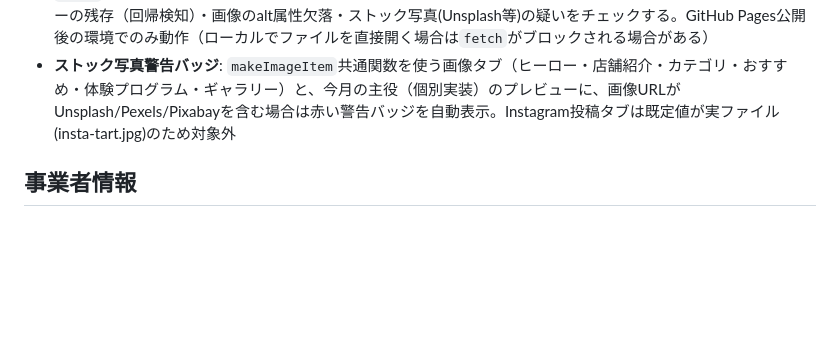
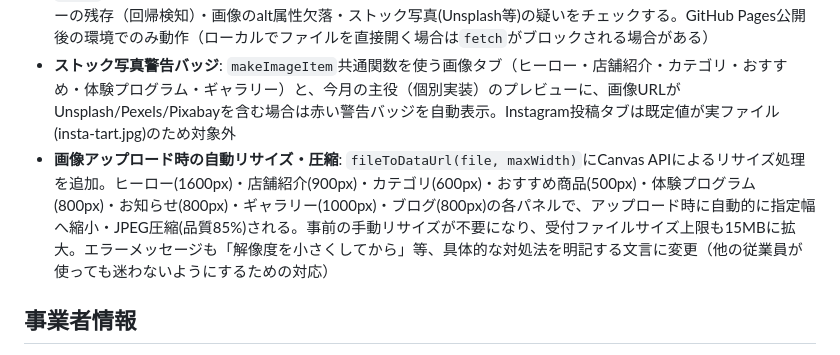
Before and after one commit to koimari-official/koimari-site, a Markdown page: CLAUDE.md, the part around the change. Drawn GitHub-style; blank space fills up the shorter version.

Commit message:
CLAUDE.md: 画像自動リサイズ・圧縮機能を記録

```diff
--- a/CLAUDE.md
+++ b/CLAUDE.md
@@ -373,6 +373,7 @@ koimari_insta            Instagram投稿カード内容
 - **管理画面タブのグルーピング**: 27タブをホーム／予約・問い合わせ管理／トップページコンテンツ／専用ページ・機能／販促・システム設定の5グループに整理。`data-panel`属性・クリックハンドラは変更していないため、機能面の挙動は変わらない
 - **サイトチェック機能のSEO拡張**: 「SEOをチェック（公開ページ取得）」ボタンを追加。公開中の11ページを`fetch`で実際に取得し、title文字数・meta description有無/文字数・canonical有無・example.comプレースホルダーの残存（回帰検知）・画像のalt属性欠落・ストック写真(Unsplash等)の疑いをチェックする。GitHub Pages公開後の環境でのみ動作（ローカルでファイルを直接開く場合は`fetch`がブロックされる場合がある）
 - **ストック写真警告バッジ**: `makeImageItem`共通関数を使う画像タブ（ヒーロー・店舗紹介・カテゴリ・おすすめ・体験プログラム・ギャラリー）と、今月の主役（個別実装）のプレビューに、画像URLがUnsplash/Pexels/Pixabayを含む場合は赤い警告バッジを自動表示。Instagram投稿タブは既定値が実ファイル(insta-tart.jpg)のため対象外
+- **画像アップロード時の自動リサイズ・圧縮**: `fileToDataUrl(file, maxWidth)`にCanvas APIによるリサイズ処理を追加。ヒーロー(1600px)・店舗紹介(900px)・カテゴリ(600px)・おすすめ商品(500px)・体験プログラム(800px)・お知らせ(800px)・ギャラリー(1000px)・ブログ(800px)の各パネルで、アップロード時に自動的に指定幅へ縮小・JPEG圧縮(品質85%)される。事前の手動リサイズが不要になり、受付ファイルサイズ上限も15MBに拡大。エラーメッセージも「解像度を小さくしてから」等、具体的な対処法を明記する文言に変更（他の従業員が使っても迷わないようにするための対応）
 
 ## 事業者情報
 
```
